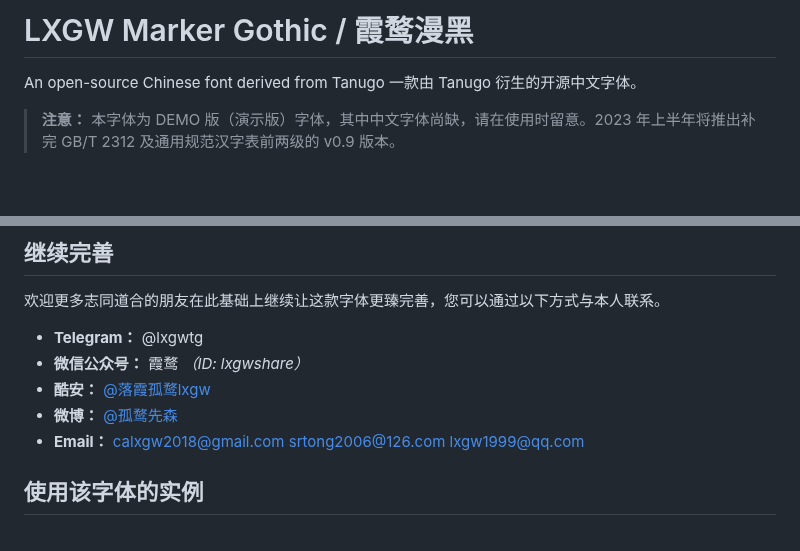
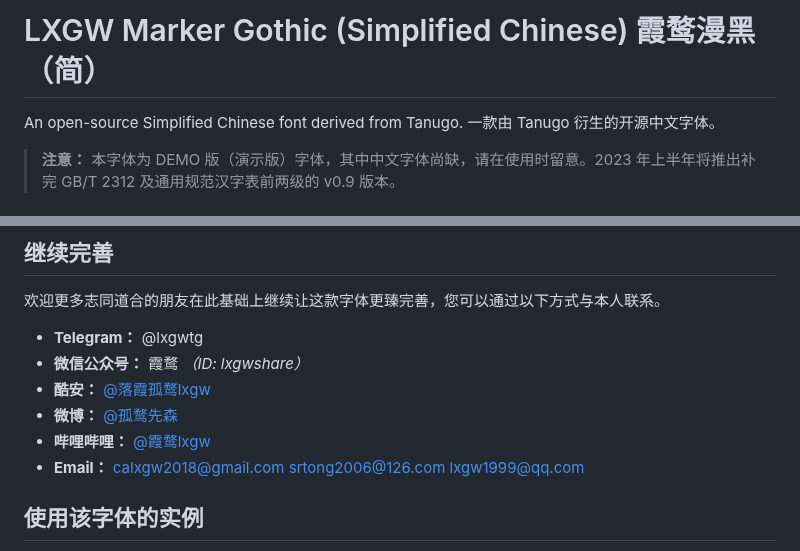
Before and after one commit to lxgw/LxgwMarkerGothic, a Markdown page: README.md, 2 parts joined by grey strips. Drawn GitHub-style; blank space fills up the shorter version.

```diff
--- a/README.md
+++ b/README.md
@@ -1,5 +1,5 @@
-# LXGW Marker Gothic / 霞鹜漫黑
-An open-source Chinese font derived from Tanugo 一款由 Tanugo 衍生的开源中文字体。
+# LXGW Marker Gothic (Simplified Chinese) </br>霞鹜漫黑（简）
+An open-source Simplified Chinese font derived from Tanugo. 一款由 Tanugo 衍生的开源中文字体。
 
 > **注意：**
 > 本字体为 DEMO 版（演示版）字体，其中中文字体尚缺，请在使用时留意。2023 年上半年将推出补完 GB/T 2312 及通用规范汉字表前两级的 v0.9 版本。
@@ -34,6 +34,7 @@ An open-source Chinese font derived from Tanugo 一款由 Tanugo 衍生的开源
 - **微信公众号：** 霞鹜 *（ID: lxgwshare）*
 - **酷安：** [@落霞孤鹜lxgw](https://www.coolapk.com/u/633884)
 - **微博：** [@孤鹜先森](https://weibo.com/6624339726)
+- **哔哩哔哩：** [@霞鹜lxgw](https://space.bilibili.com/3461565661579301)
 - **Email：** calxgw2018@gmail.com srtong2006@126.com lxgw1999@qq.com
 
 ## 使用该字体的实例
```
